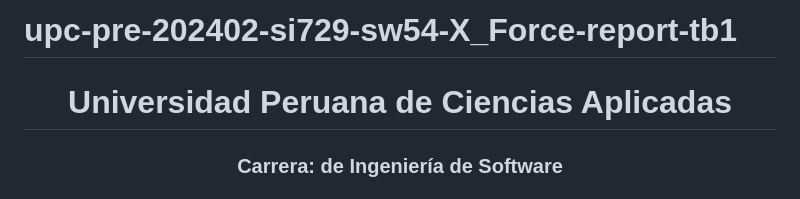
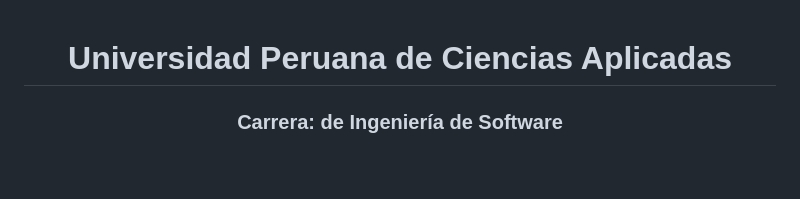
Before and after one commit to Al3xiel/NubtonVPN1, a Markdown page: README.md, the part around one of its changes. Drawn GitHub-style; blank space fills up the shorter version.

```diff
--- a/README.md
+++ b/README.md
@@ -1,4 +1,3 @@
-# upc-pre-202402-si729-sw54-X_Force-report-tb1
 <h1 align="center">Universidad Peruana de Ciencias Aplicadas</h1>
 <h3 align="center">Carrera: de Ingeniería de Software</h3>
 <h3 align="center">Ciclo: 2024-02</h3>
```
Also changed, not shown: other parts of README.md (+8 -9 lines).
